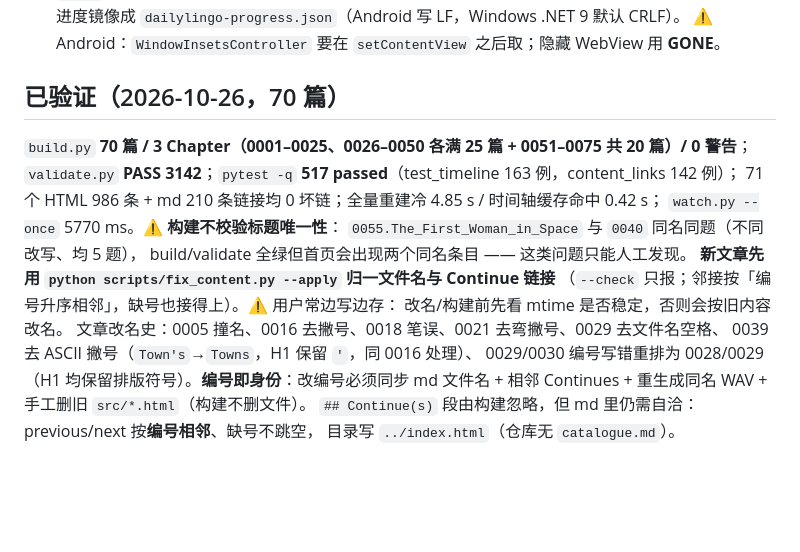
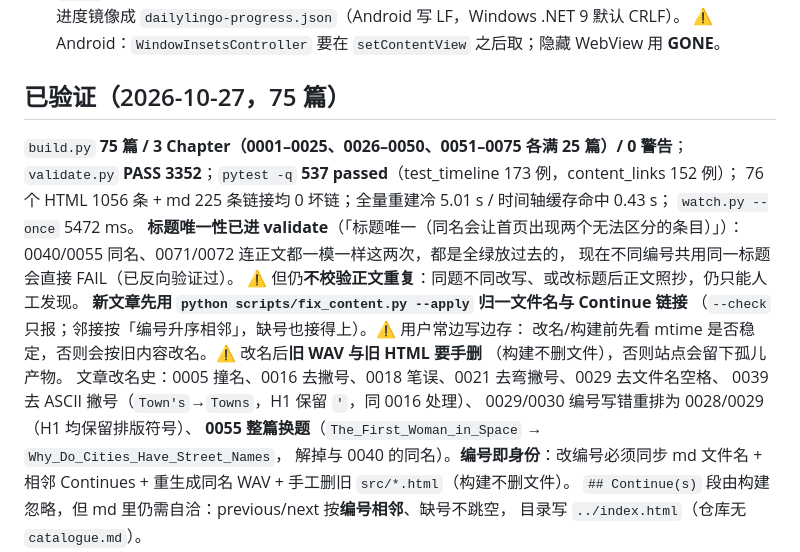
Before and after one commit to zc110747/DailyLingo, a Markdown page: .workbuddy/memory/MEMORY.md, the part around the change. Rendered like a GitHub page; blank space fills up the shorter version.

```diff
--- a/.workbuddy/memory/MEMORY.md
+++ b/.workbuddy/memory/MEMORY.md
@@ -81,19 +81,24 @@ WAV 由 **EnglishAudio**（Piper+ONNX，离线）生成，**工具在 PATH，不
   进度镜像成 `dailylingo-progress.json`（Android 写 LF，Windows .NET 9 默认 CRLF）。
   ⚠️ Android：`WindowInsetsController` 要在 `setContentView` 之后取；隐藏 WebView 用 **GONE**。
 
-## 已验证（2026-10-26，70 篇）
-`build.py` **70 篇 / 3 Chapter（0001–0025、0026–0050 各满 25 篇 + 0051–0075 共 20 篇）/ 0 警告**；
-`validate.py` **PASS 3142**；`pytest -q` **517 passed**（test_timeline 163 例，content_links 142 例）；
-71 个 HTML 986 条 + md 210 条链接均 0 坏链；全量重建冷 4.85 s / 时间轴缓存命中 0.42 s；
-`watch.py --once` 5770 ms。⚠️ **构建不校验标题唯一性**：
-`0055.The_First_Woman_in_Space` 与 `0040` 同名同题（不同改写、均 5 题），
-build/validate 全绿但首页会出现两个同名条目 —— 这类问题只能人工发现。
+## 已验证（2026-10-27，75 篇）
+`build.py` **75 篇 / 3 Chapter（0001–0025、0026–0050、0051–0075 各满 25 篇）/ 0 警告**；
+`validate.py` **PASS 3352**；`pytest -q` **537 passed**（test_timeline 173 例，content_links 152 例）；
+76 个 HTML 1056 条 + md 225 条链接均 0 坏链；全量重建冷 5.01 s / 时间轴缓存命中 0.43 s；
+`watch.py --once` 5472 ms。
+**标题唯一性已进 validate**（「标题唯一（同名会让首页出现两个无法区分的条目）」）：
+0040/0055 同名、0071/0072 连正文都一模一样这两次，都是全绿放过去的，
+现在不同编号共用同一标题会直接 FAIL（已反向验证过）。
+⚠️ 但仍**不校验正文重复**：同题不同改写、或改标题后正文照抄，仍只能人工发现。
 **新文章先用 `python scripts/fix_content.py --apply` 归一文件名与 Continue 链接**
 （`--check` 只报；邻接按「编号升序相邻」，缺号也接得上）。⚠️ 用户常边写边存：
-改名/构建前先看 mtime 是否稳定，否则会按旧内容改名。
+改名/构建前先看 mtime 是否稳定，否则会按旧内容改名。⚠️ 改名后**旧 WAV 与旧 HTML 要手删**
+（构建不删文件），否则站点会留下孤儿产物。
 文章改名史：0005 撞名、0016 去撇号、0018 笔误、0021 去弯撇号、0029 去文件名空格、
 0039 去 ASCII 撇号（`Town's`→`Towns`，H1 保留 `'`，同 0016 处理）、
-0029/0030 编号写错重排为 0028/0029（H1 均保留排版符号）。**编号即身份**：改编号必须同步
+0029/0030 编号写错重排为 0028/0029（H1 均保留排版符号）、
+**0055 整篇换题**（`The_First_Woman_in_Space` → `Why_Do_Cities_Have_Street_Names`，
+解掉与 0040 的同名）。**编号即身份**：改编号必须同步
 md 文件名 + 相邻 Continues + 重生成同名 WAV + 手工删旧 `src/*.html`（构建不删文件）。
 `## Continue(s)` 段由构建忽略，但 md 里仍需自洽：previous/next 按**编号相邻**、缺号不跳空，
 目录写 `../index.html`（仓库无 `catalogue.md`）。
```
Also changed, not shown: .workbuddy/memory/2026-10-27.md (added, +37 -0 lines).
